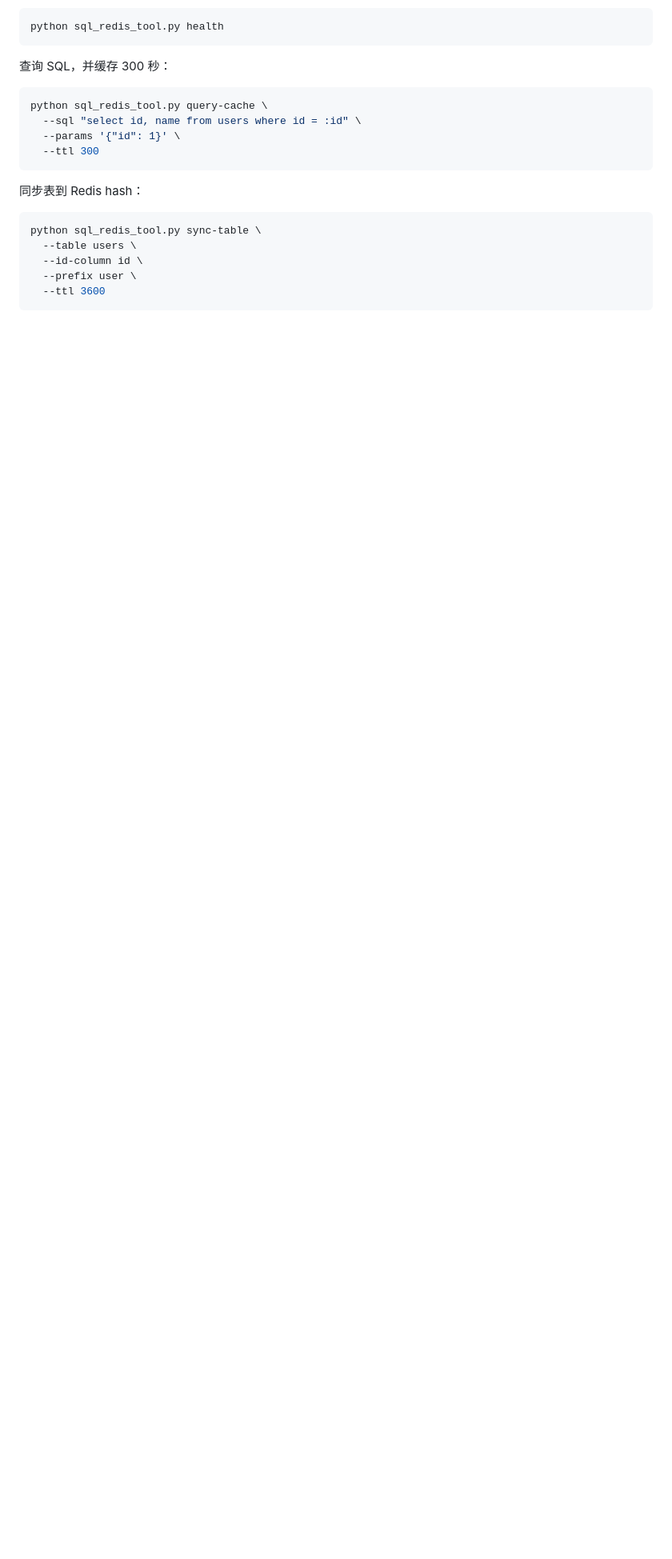
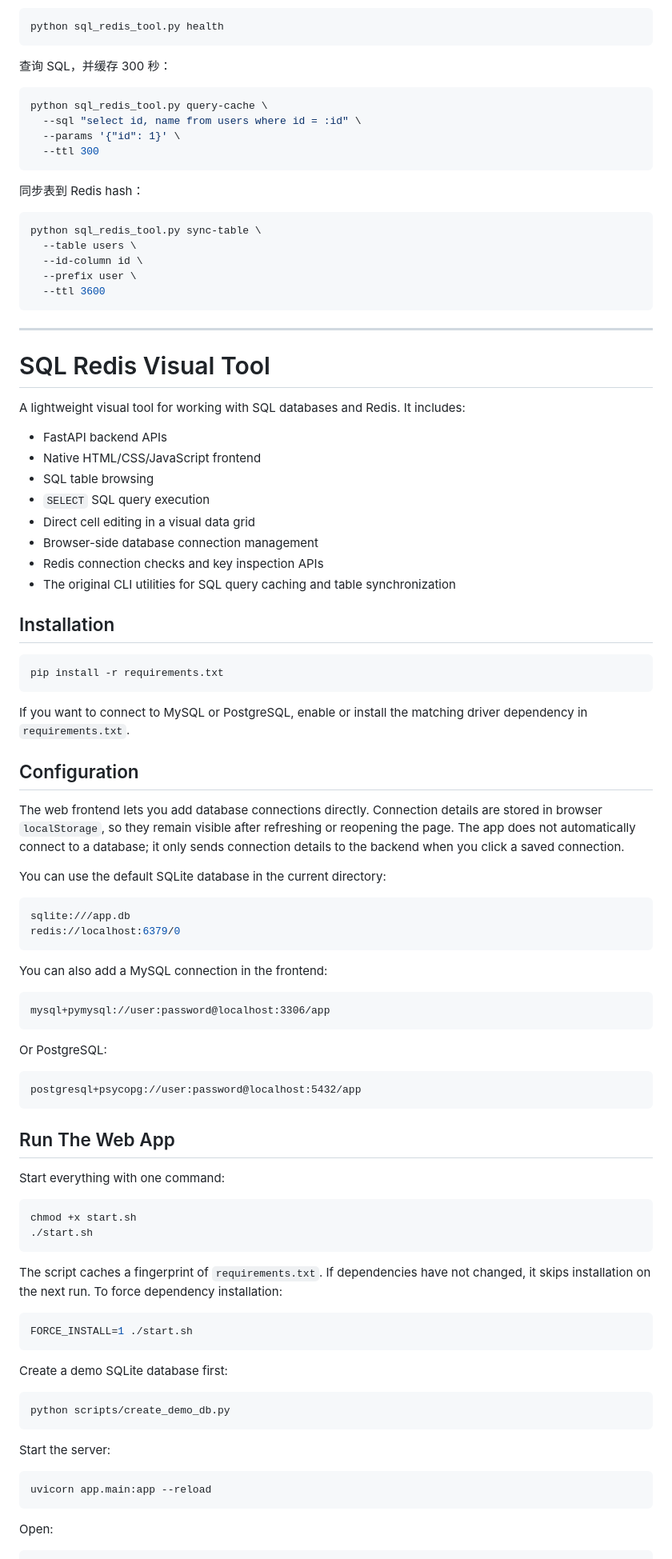
Before and after one commit to haha460/lite-sql-tool, a Markdown page: README.md, the part around one of its changes. Shown at 80% size. Drawn GitHub-style; blank space fills up the shorter version.

Commit message:
Add English README description

````diff
--- a/README.md
+++ b/README.md
@@ -136,3 +136,79 @@ python sql_redis_tool.py sync-table \
   --prefix user \
   --ttl 3600
 ```
+
+---
+
+# SQL Redis Visual Tool
+
+A lightweight visual tool for working with SQL databases and Redis. It includes:
+
+- FastAPI backend APIs
+- Native HTML/CSS/JavaScript frontend
+- SQL table browsing
+- `SELECT` SQL query execution
+- Direct cell editing in a visual data grid
+- Browser-side database connection management
+- Redis connection checks and key inspection APIs
+- The original CLI utilities for SQL query caching and table synchronization
+
+## Installation
+
+```bash
+pip install -r requirements.txt
+```
+
+If you want to connect to MySQL or PostgreSQL, enable or install the matching driver dependency in `requirements.txt`.
+
+## Configuration
+
+The web frontend lets you add database connections directly. Connection details are stored in browser `localStorage`, so they remain visible after refreshing or reopening the page. The app does not automatically connect to a database; it only sends connection details to the backend when you click a saved connection.
+
+You can use the default SQLite database in the current directory:
+
+```bash
+sqlite:///app.db
+redis://localhost:6379/0
+```
+
+You can also add a MySQL connection in the frontend:
+
+```text
+mysql+pymysql://user:password@localhost:3306/app
+```
+
+Or PostgreSQL:
+
+```text
+postgresql+psycopg://user:password@localhost:5432/app
+```
+
+## Run The Web App
+
+Start everything with one command:
+
+```bash
+chmod +x start.sh
+./start.sh
+```
+
+The script caches a fingerprint of `requirements.txt`. If dependencies have not changed, it skips installation on the next run. To force dependency installation:
+
+```bash
+FORCE_INSTALL=1 ./start.sh
+```
+
+Create a demo SQLite database first:
+
+```bash
+python scripts/create_demo_db.py
+```
+
+Start the server:
+
+```bash
+uvicorn app.main:app --reload
+```
+
+Open:
+
````
Also changed, not shown: other parts of README.md (+65 -0 lines).
